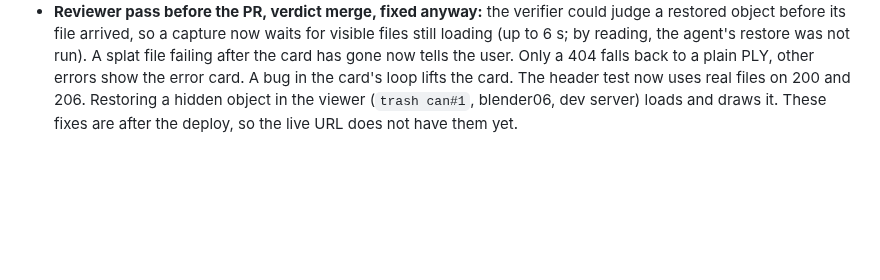
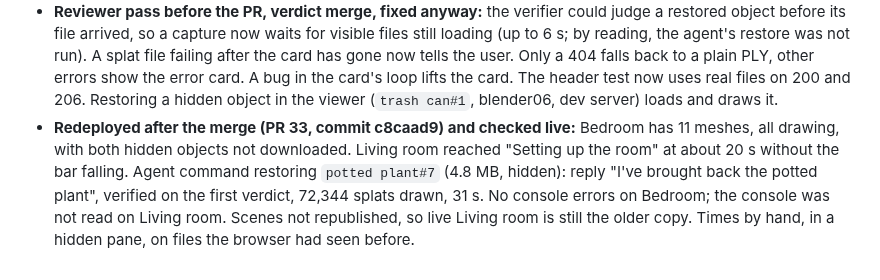
Before and after one commit to OJrogue/movable-reality, a Markdown page: docs/BUILD_LOG.md, the part around the change. GitHub-like rendering; blank space fills up the shorter version.

Commit message:
docs: build log for the redeploy after the loading review
Co-Authored-By: Claude Opus 5.5 <noreply@anthropic.com>

```diff
--- a/docs/BUILD_LOG.md
+++ b/docs/BUILD_LOG.md
@@ -1745,5 +1745,10 @@ verifier. Each fix below came from a command that went wrong:
   by reading, the agent's restore was not run). A splat file failing after the card has gone now
   tells the user. Only a 404 falls back to a plain PLY, other errors show the error card. A bug in the
   card's loop lifts the card. The header test now uses real files on 200 and 206. Restoring a hidden
-  object in the viewer (`trash can#1`, blender06, dev server) loads and draws it. These fixes are after
-  the deploy, so the live URL does not have them yet.
+  object in the viewer (`trash can#1`, blender06, dev server) loads and draws it.
+- **Redeployed after the merge (PR 33, commit c8caad9) and checked live:** Bedroom has 11 meshes, all
+  drawing, with both hidden objects not downloaded. Living room reached "Setting up the room" at about
+  20 s without the bar falling. Agent command restoring `potted plant#7` (4.8 MB, hidden): reply "I've
+  brought back the potted plant", verified on the first verdict, 72,344 splats drawn, 31 s. No console
+  errors on Bedroom; the console was not read on Living room. Scenes not republished, so live Living
+  room is still the older copy. Times by hand, in a hidden pane, on files the browser had seen before.
```
